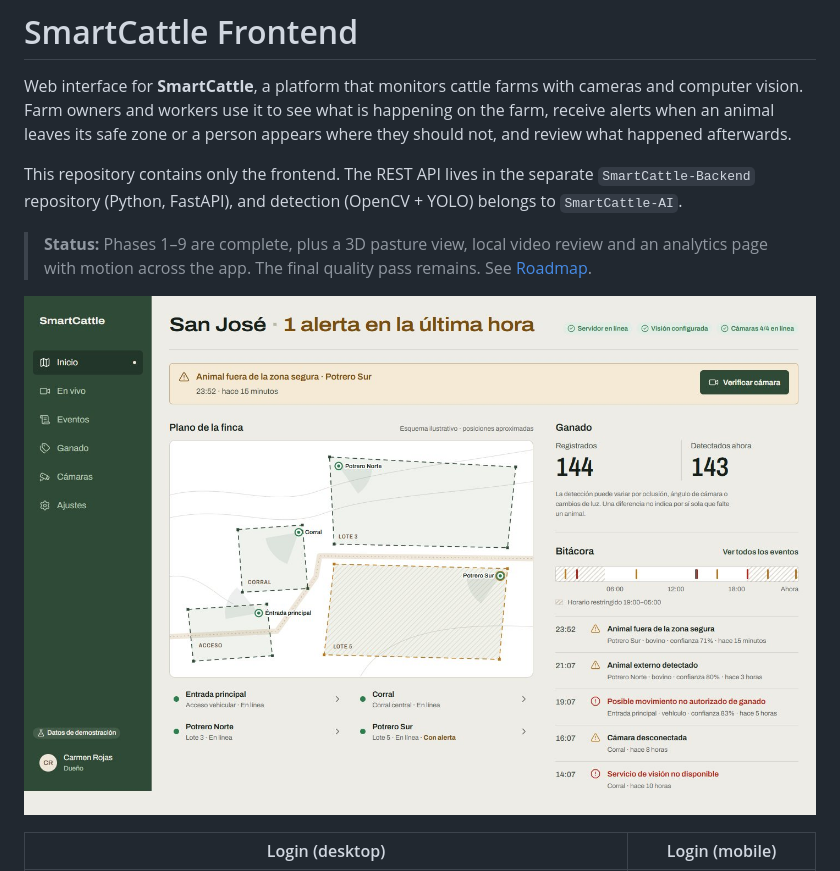
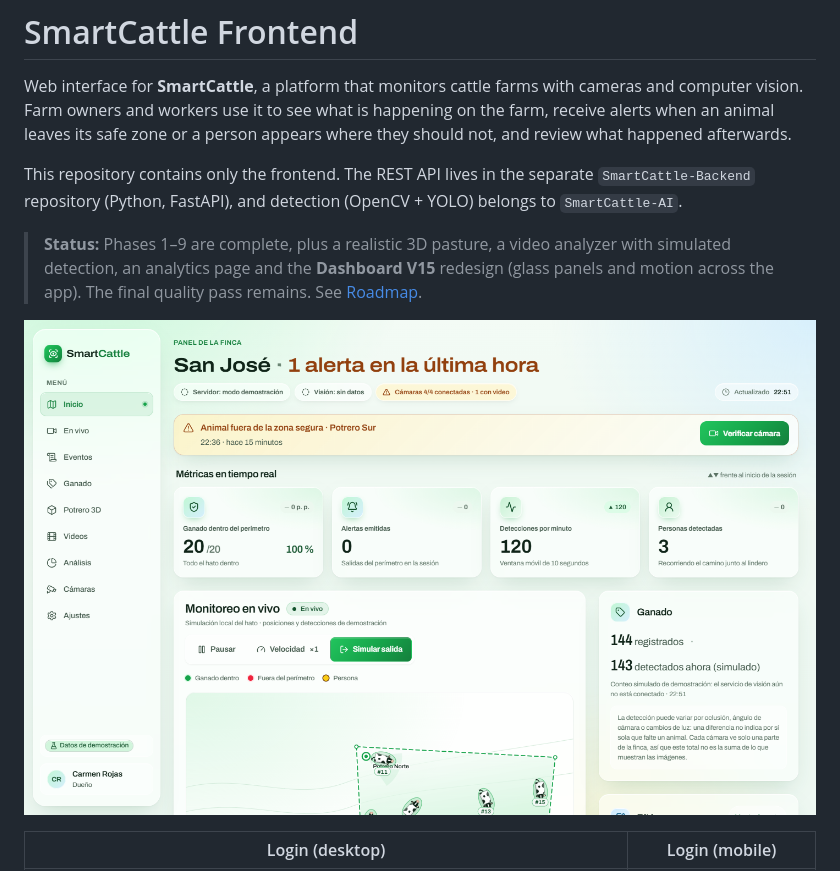
Before and after one commit to walterjojoa/FRONTED-SMARTCATTLE2.0, a Markdown page: README.md, the part around the change. GitHub-like rendering; pictures changed too: docs/screenshots/dashboard-desktop.jpg (deleted), docs/screenshots/dashboard-desktop.png (added).

Commit message:
docs(readme): refresh the status line and the hero dashboard screenshot

```diff
--- a/README.md
+++ b/README.md
@@ -4,9 +4,9 @@ Web interface for **SmartCattle**, a platform that monitors cattle farms with ca
 
 This repository contains only the frontend. The REST API lives in the separate `SmartCattle-Backend` repository (Python, FastAPI), and detection (OpenCV + YOLO) belongs to `SmartCattle-AI`.
 
-> **Status:** Phases 1–9 are complete, plus a 3D pasture view, local video review and an analytics page with motion across the app. The final quality pass remains. See [Roadmap](#roadmap).
+> **Status:** Phases 1–9 are complete, plus a realistic 3D pasture, a video analyzer with simulated detection, an analytics page and the **Dashboard V15** redesign (glass panels and motion across the app). The final quality pass remains. See [Roadmap](#roadmap).
 
-![Dashboard with farm plan, herd summary and field log](docs/screenshots/dashboard-desktop.jpg)
+![Home dashboard with live metrics, the live herd monitor and the cattle summary](docs/screenshots/dashboard-desktop.png)
 
 | Login (desktop) | Login (mobile) |
 |---|---|
```
